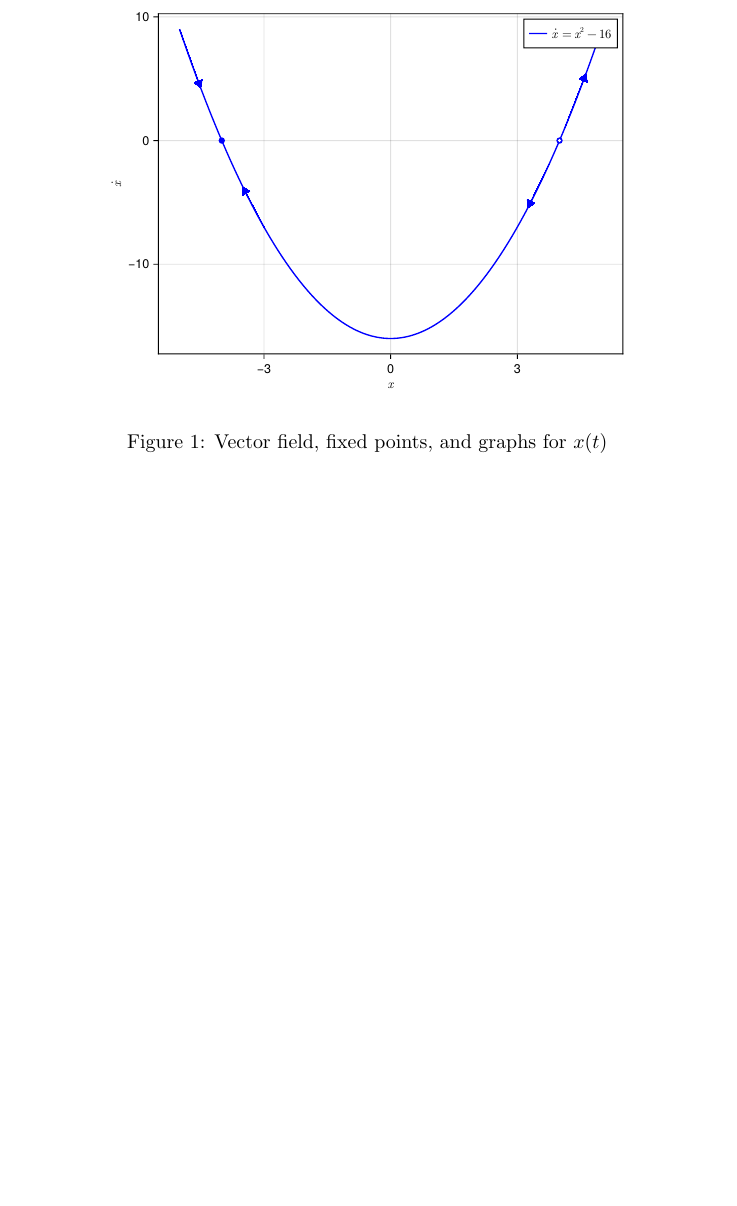
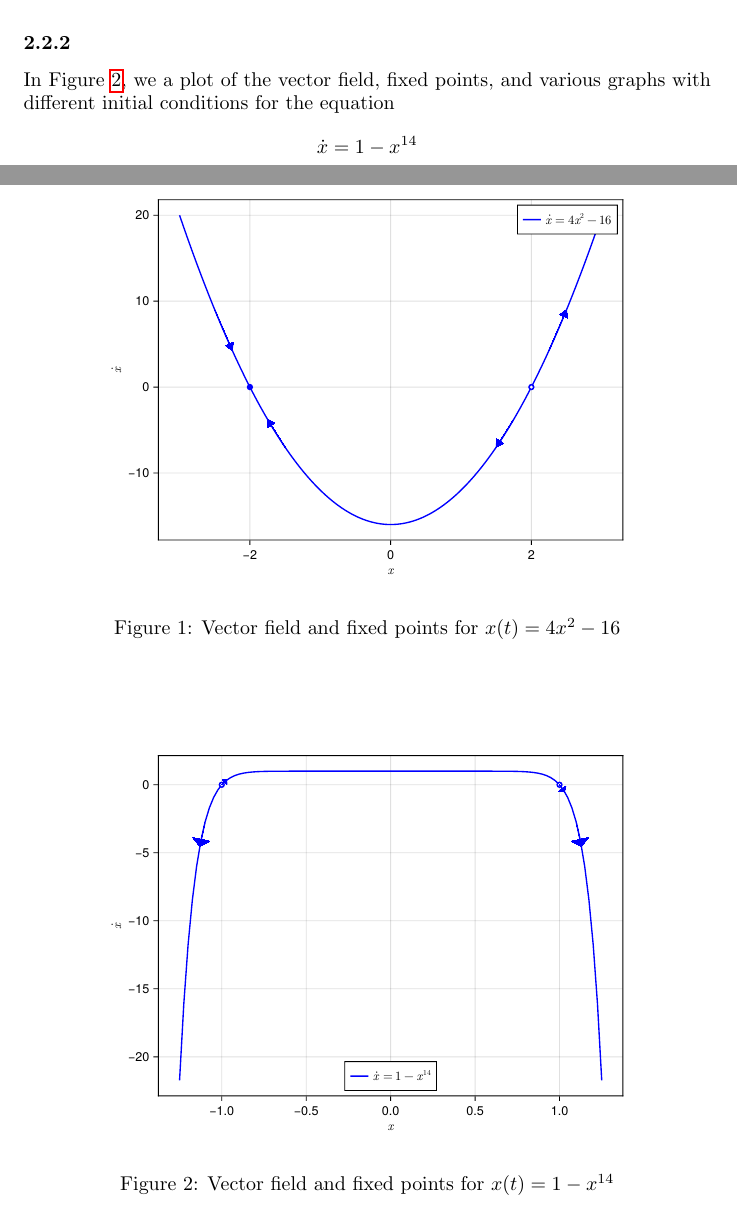
Before and after one commit to GrahamStrickland/nonlinear_dynamics, a LaTeX document (tex/nonlinear_dynamics.tex, which reads tex/ch02/sections/2_2.tex, tex/ch02/sections/exercises/2_2_1.tex, tex/ch02/sections/exercises/2_2_2.tex): part of page 4 of 4 before the commit and two parts of pages 3 and 4 of 4 after it, the two joined at a grey line, cut at the place of the change, the shorter picture padded with empty space. Compiled offline with pdfLaTeX.

Commit message:
Fix incorrect function in 2.1.1 and add first attempt at 2.2.2

```diff
--- a/tex/ch02/sections/2_2.tex
+++ b/tex/ch02/sections/2_2.tex
@@ -2,3 +2,6 @@
 
 \subsubsection*{2.2.1}
 \input{ch02/sections/exercises/2_2_1}
+
+\subsubsection*{2.2.2}
+\input{ch02/sections/exercises/2_2_2}
--- a/tex/ch02/sections/exercises/2_2_1.tex
+++ b/tex/ch02/sections/exercises/2_2_1.tex
@@ -7,5 +7,5 @@ and various graphs with different initial conditions for the equation
 \]
 \begin{figure}[!ht]
     \includegraphics[scale=0.6, center]{../plots/ch02/ex2_2_1.pdf}
-    \caption{Vector field, fixed points, and graphs for $x(t)$\label{fig2_2_1quiv}}
+    \caption{Vector field and fixed points for $x(t) = 4x^2 - 16$\label{fig2_2_1vecfield}}
 \end{figure}
--- /dev/null
+++ b/tex/ch02/sections/exercises/2_2_2.tex
@@ -0,0 +1,11 @@
+% Exercise 2.2.2
+
+In Figure~\ref{fig2_2_2vecfield}, we a plot of the vector field, fixed points,
+and various graphs with different initial conditions for the equation
+\[
+    \dot{x} = 1 - x^{14}
+\]
+\begin{figure}[!ht]
+    \includegraphics[scale=0.6, center]{../plots/ch02/ex2_2_2.pdf}
+    \caption{Vector field and fixed points for $x(t) = 1 - x^{14}$\label{fig2_2_2vecfield}}
+\end{figure}
```
Also changed, not shown: plots/ch02/ex2_2_1.pdf, plots/ch02/ex2_2_2.pdf (added), tex/nonlinear_dynamics.pdf, tex/ch02/sections/exercises/2_2_1.tex (2 more changed lines), 2 other files.
